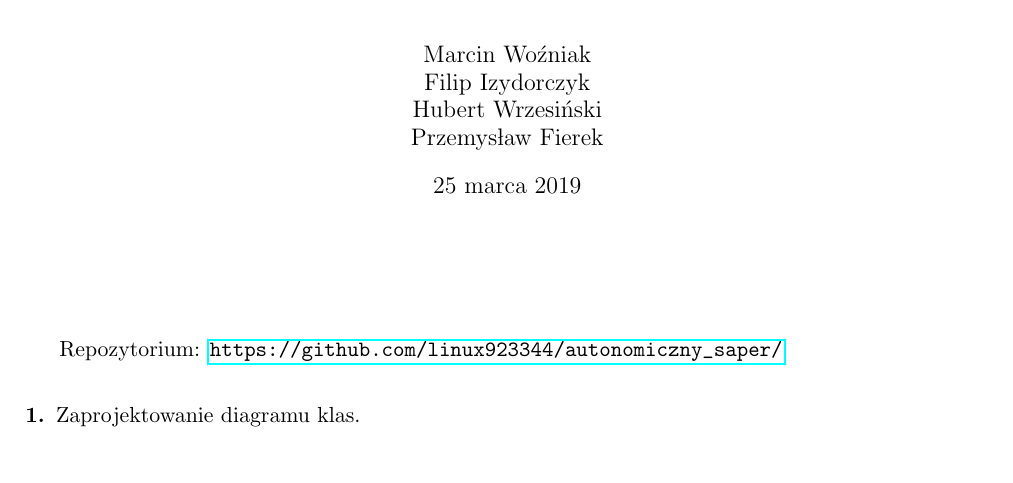
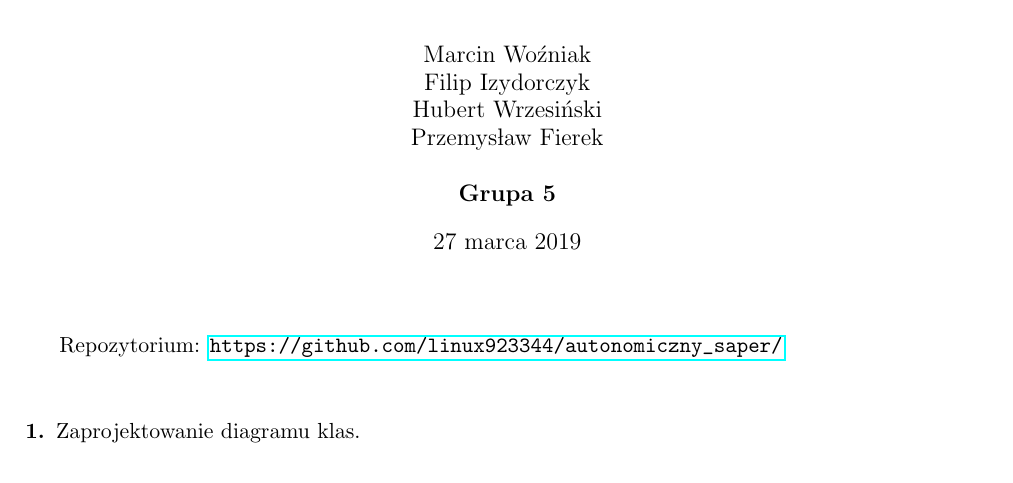
Before and after one commit to linux923344/autonomiczny_saper, a LaTeX document (raport1/raport.tex): part of page 1 of 2, cut so that both start at the same text. The pictures show the PDF file raport1/raport.pdf that the author committed with the source.

Commit message:
Uploaded

```diff
--- a/raport1/raport.tex
+++ b/raport1/raport.tex
@@ -32,12 +32,12 @@
 
 \begin{document}
 \title{Raport \\  (środowisko agenta i reprezentacja wiedzy)}
-\author{Marcin Woźniak \\ Filip Izydorczyk \\ Hubert Wrzesiński \\ Przemysław Fierek}
+\author{Marcin Woźniak \\ Filip Izydorczyk \\ Hubert Wrzesiński \\ Przemysław Fierek\\ \\ \textbf{Grupa 5} }
 \maketitle
 \thispagestyle{firststyle}
-\vspace{40}
+\vspace{10}
 Repozytorium: \url{https://github.com/linux923344/autonomiczny_saper/}} \\
-
+\vspace{10}
 \coun {Zaprojektowanie diagramu klas.}\\
 \begin{center}
 \includegraphics[scale=0.6]{logika.png}
```
Also changed, not shown: raport1/raport.pdf, 1 other file.
